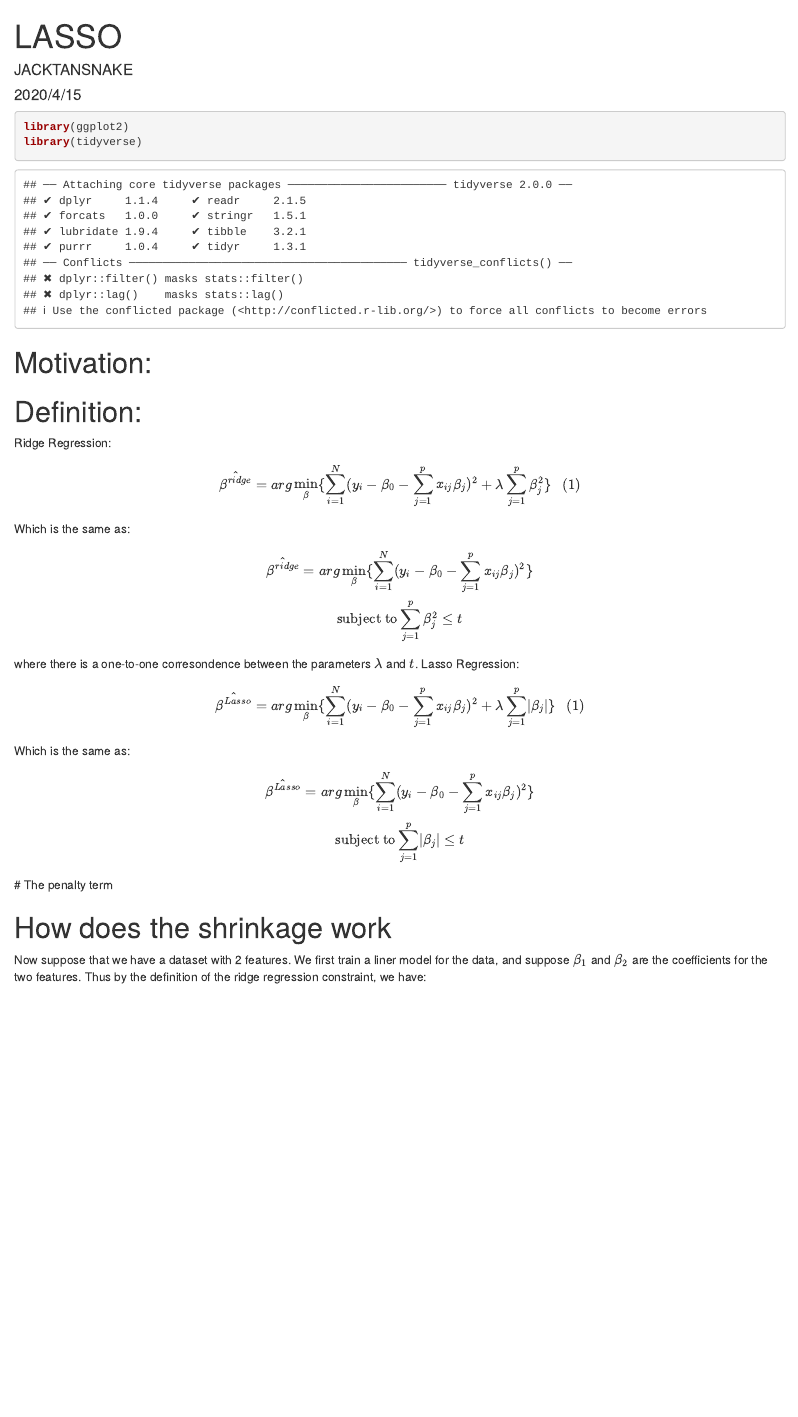
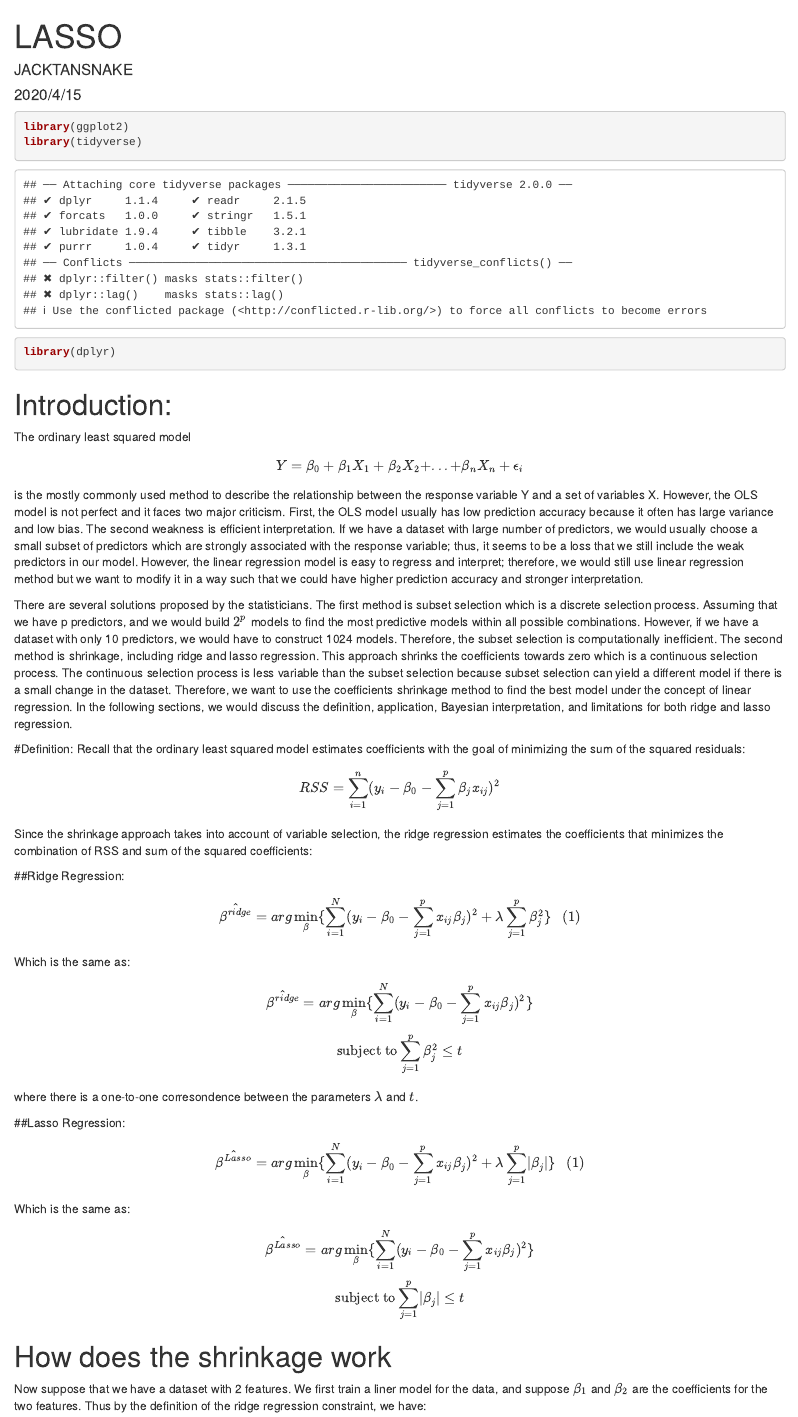
Before and after one commit to JACKTANSNAKE/STAT455_LASSO, an R Markdown document (LASSO.Rmd): the page in a window 1100 px wide, from its top. Rendered offline with R 4.5, knitr and Pandoc, with nearby package versions.

Commit message:
Update LASSO.Rmd
d1

````diff
--- a/LASSO.Rmd
+++ b/LASSO.Rmd
@@ -7,13 +7,24 @@ output: html_document
 ```{r}
 library(ggplot2)
 library(tidyverse)
+library(dplyr)
 ```
 
-# Motivation:
+# Introduction:
+The ordinary least squared model
+$$Y = \beta_0+\beta_1X_1+\beta_2X_2+...+\beta_nX_n+\epsilon_i$$
+is the mostly commonly used method to describe the relationship between the response variable Y and a set of variables X. However, the OLS model is not perfect and it faces two major criticism. First, the OLS model usually has low prediction accuracy because it often has large variance and low bias. The second weakness is efficient interpretation. If we have a dataset with large number of predictors, we would usually choose a small subset of predictors which are strongly associated with the response variable; thus, it seems to be a loss that we still include the weak predictors in our model. However, the linear regression model is easy to regress and interpret; therefore, we would still use linear regression method but we want to modify it in a way such that we could have higher prediction accuracy and stronger interpretation.
+
+There are several solutions proposed by the statisticians. The first method is subset selection which is a discrete selection process. Assuming that we have p predictors, and we would build $2^p$ models to find the most predictive models within all possible combinations. However, if we have a dataset with only 10 predictors, we would have to construct 1024 models. Therefore, the subset selection is computationally inefficient. The second method is shrinkage, including ridge and lasso regression. This approach shrinks the coefficients towards zero which is a continuous selection process. The continuous selection process is less variable than the subset selection because subset selection can yield a different model if there is a small change in the dataset. Therefore, we want to use the coefficients shrinkage method to find the best model under the concept of linear regression. In the following sections, we would discuss the definition, application, Bayesian interpretation, and limitations for both ridge and lasso regression.
 
 
-# Definition:
-Ridge Regression:
+
+#Definition:
+Recall that the ordinary least squared model estimates coefficients with the goal of minimizing the sum of the squared residuals:
+$$RSS = \sum_{i=1}^n (y_i - \beta_0-\sum_{j=1}^p\beta_jx_{ij})^2$$
+Since the shrinkage approach takes into account of variable selection, the ridge regression estimates the coefficients that minimizes the combination of RSS and sum of the squared coefficients:
+
+##Ridge Regression:
 $$
 \hat{\beta^{ridge}} = arg\min_\beta\{\sum_{i = 1}^{N}(y_i - \beta_0 - \sum_{j = 1}^{p}x_{ij}\beta_j)^2 + \lambda\sum_{j = 1}^{p}\beta_j^2\} \ \ \ (1)
 $$
@@ -32,7 +47,7 @@ $$
 \hat{\beta^{Lasso}} = arg\min_\beta\{\sum_{i = 1}^{N}(y_i - \beta_0 - \sum_{j = 1}^{p}x_{ij}\beta_j)^2\}\\
 \text{subject to} \sum_{j = 1}^{p}\rvert\beta_j\rvert \leq t
 $$
-# The penalty term
+
 
 
 # How does the shrinkage work
````
Also changed, not shown: LASSO.Rmd (7 more changed lines).
